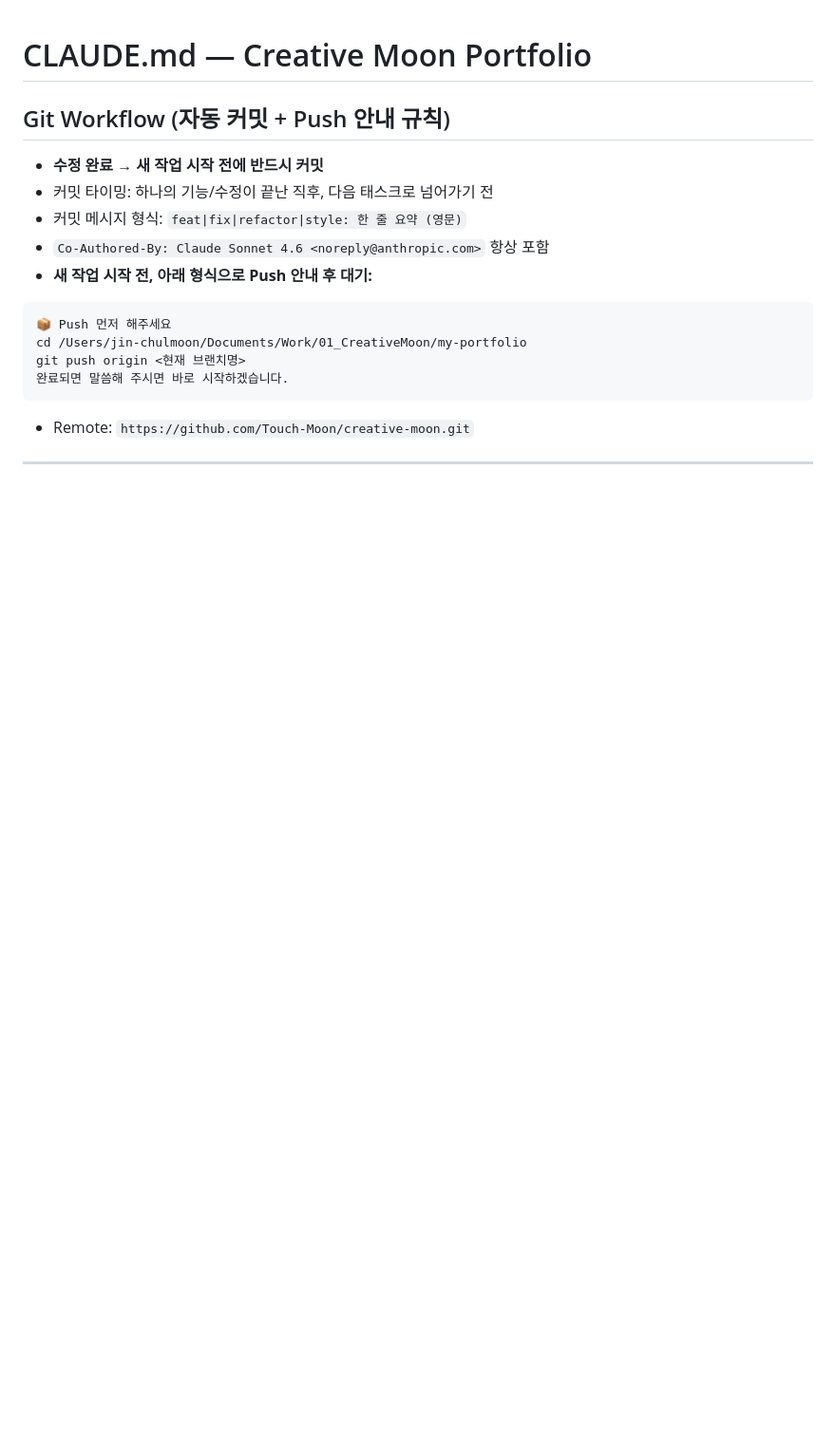
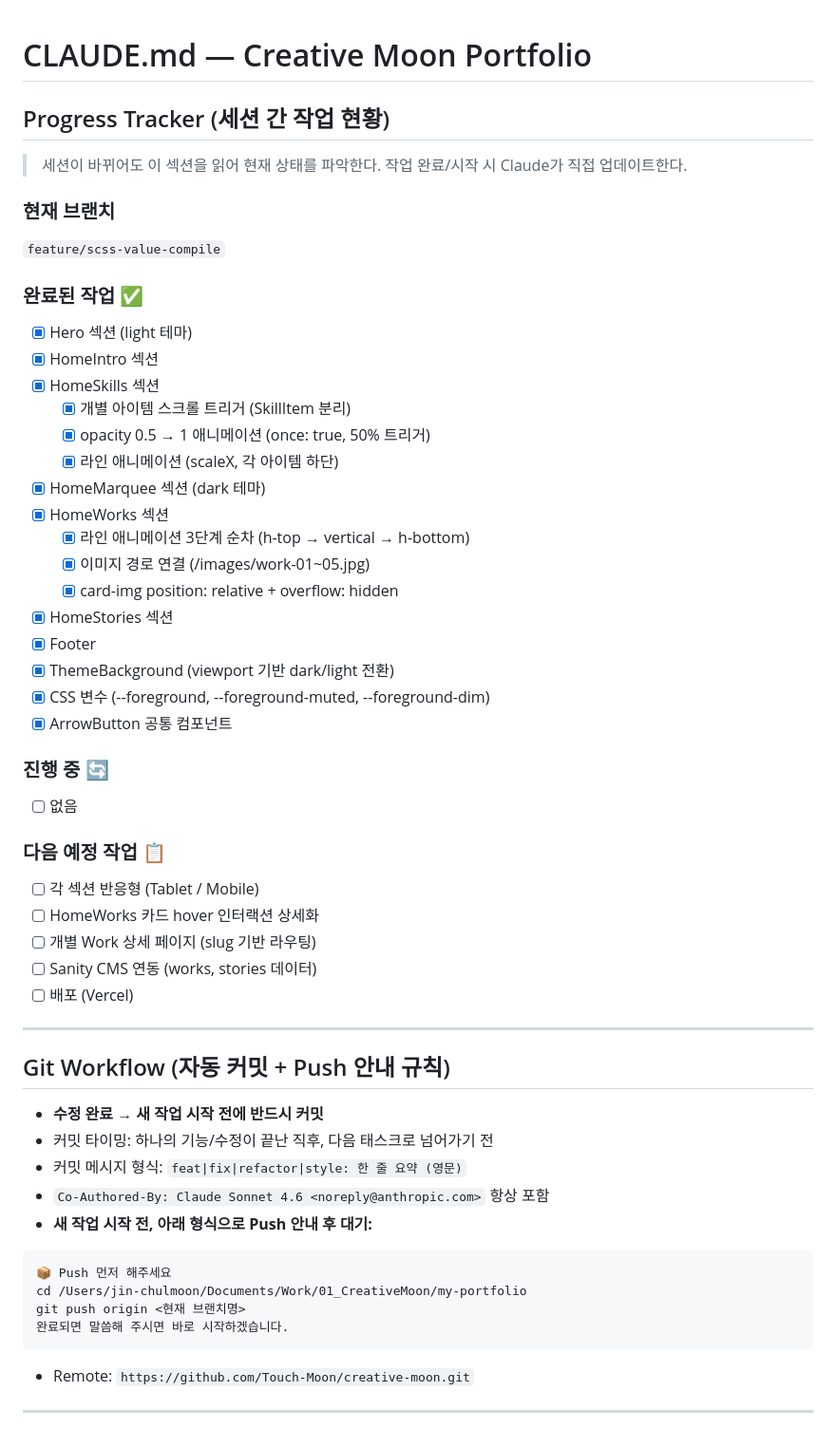
Before and after one commit to Touch-Moon/creative-moon, a Markdown page: CLAUDE.md, the part around the change. Shown at 95% size. Drawn GitHub-style; blank space fills up the shorter version.

Commit message:
docs: add progress tracker section to CLAUDE.md
Co-Authored-By: Claude Sonnet 4.6 <noreply@anthropic.com>

```diff
--- a/CLAUDE.md
+++ b/CLAUDE.md
@@ -1,4 +1,42 @@
 # CLAUDE.md — Creative Moon Portfolio
+
+## Progress Tracker (세션 간 작업 현황)
+
+> 세션이 바뀌어도 이 섹션을 읽어 현재 상태를 파악한다.
+> 작업 완료/시작 시 Claude가 직접 업데이트한다.
+
+### 현재 브랜치
+`feature/scss-value-compile`
+
+### 완료된 작업 ✅
+- [x] Hero 섹션 (light 테마)
+- [x] HomeIntro 섹션
+- [x] HomeSkills 섹션
+  - [x] 개별 아이템 스크롤 트리거 (SkillItem 분리)
+  - [x] opacity 0.5 → 1 애니메이션 (once: true, 50% 트리거)
+  - [x] 라인 애니메이션 (scaleX, 각 아이템 하단)
+- [x] HomeMarquee 섹션 (dark 테마)
+- [x] HomeWorks 섹션
+  - [x] 라인 애니메이션 3단계 순차 (h-top → vertical → h-bottom)
+  - [x] 이미지 경로 연결 (/images/work-01~05.jpg)
+  - [x] card-img position: relative + overflow: hidden
+- [x] HomeStories 섹션
+- [x] Footer
+- [x] ThemeBackground (viewport 기반 dark/light 전환)
+- [x] CSS 변수 (--foreground, --foreground-muted, --foreground-dim)
+- [x] ArrowButton 공통 컴포넌트
+
+### 진행 중 🔄
+- [ ] 없음
+
+### 다음 예정 작업 📋
+- [ ] 각 섹션 반응형 (Tablet / Mobile)
+- [ ] HomeWorks 카드 hover 인터랙션 상세화
+- [ ] 개별 Work 상세 페이지 (slug 기반 라우팅)
+- [ ] Sanity CMS 연동 (works, stories 데이터)
+- [ ] 배포 (Vercel)
+
+---
 
 ## Git Workflow (자동 커밋 + Push 안내 규칙)
 
```
